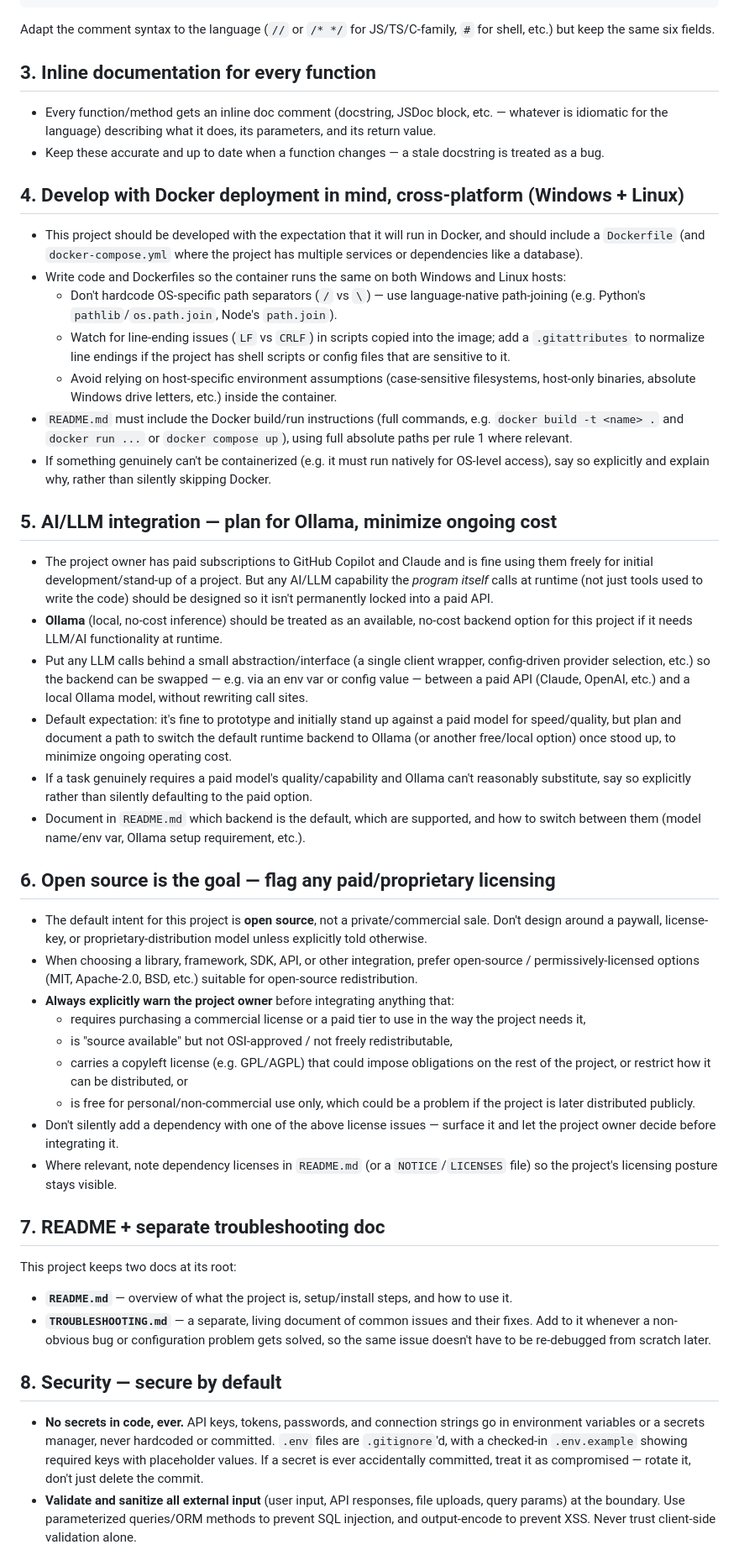
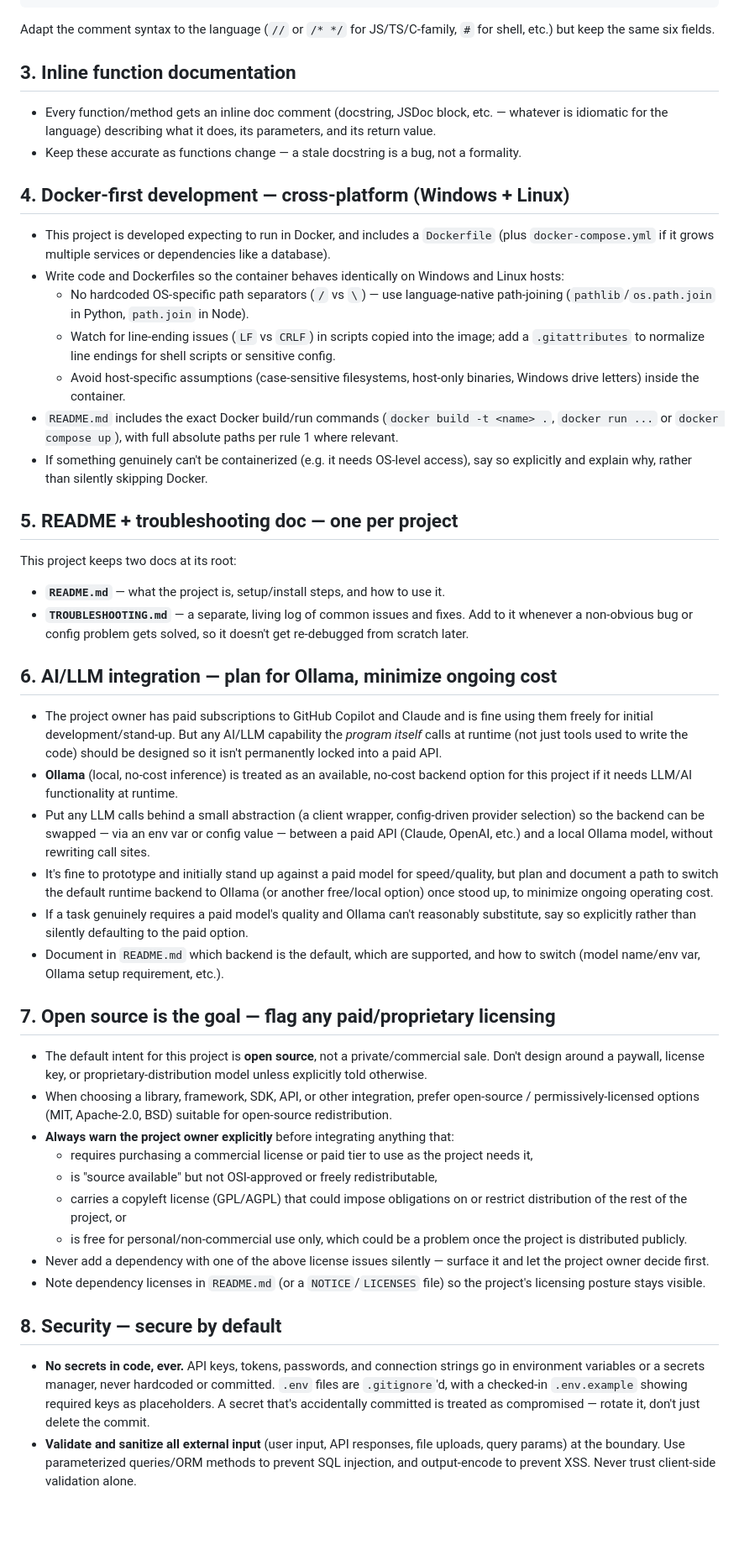
Before and after one commit to geoffreypboals-web/3d-printing-model-prompt, a Markdown page: CLAUDE.md, the part around one of its changes. Shown at 84% size. Drawn GitHub-style; blank space fills up the shorter version.

```diff
--- a/CLAUDE.md
+++ b/CLAUDE.md
@@ -41,50 +43,50 @@ Troubleshooting:
 
 Adapt the comment syntax to the language (`//` or `/* */` for JS/TS/C-family, `#` for shell, etc.) but keep the same six fields.
 
-## 3. Inline documentation for every function
+## 3. Inline function documentation
 
 - Every function/method gets an inline doc comment (docstring, JSDoc block, etc. — whatever is idiomatic for the language) describing what it does, its parameters, and its return value.
-- Keep these accurate and up to date when a function changes — a stale docstring is treated as a bug.
+- Keep these accurate as functions change — a stale docstring is a bug, not a formality.
 
-## 4. Develop with Docker deployment in mind, cross-platform (Windows + Linux)
+## 4. Docker-first development — cross-platform (Windows + Linux)
 
-- This project should be developed with the expectation that it will run in Docker, and should include a `Dockerfile` (and `docker-compose.yml` where the project has multiple services or dependencies like a database).
-- Write code and Dockerfiles so the container runs the same on both Windows and Linux hosts:
-  - Don't hardcode OS-specific path separators (`/` vs `\`) — use language-native path-joining (e.g. Python's `pathlib`/`os.path.join`, Node's `path.join`).
-  - Watch for line-ending issues (`LF` vs `CRLF`) in scripts copied into the image; add a `.gitattributes` to normalize line endings if the project has shell scripts or config files that are sensitive to it.
-  - Avoid relying on host-specific environment assumptions (case-sensitive filesystems, host-only binaries, absolute Windows drive letters, etc.) inside the container.
-- `README.md` must include the Docker build/run instructions (full commands, e.g. `docker build -t <name> .` and `docker run ...` or `docker compose up`), using full absolute paths per rule 1 where relevant.
-- If something genuinely can't be containerized (e.g. it must run natively for OS-level access), say so explicitly and explain why, rather than silently skipping Docker.
+- This project is developed expecting to run in Docker, and includes a `Dockerfile` (plus `docker-compose.yml` if it grows multiple services or dependencies like a database).
+- Write code and Dockerfiles so the container behaves identically on Windows and Linux hosts:
+  - No hardcoded OS-specific path separators (`/` vs `\`) — use language-native path-joining (`pathlib`/`os.path.join` in Python, `path.join` in Node).
+  - Watch for line-ending issues (`LF` vs `CRLF`) in scripts copied into the image; add a `.gitattributes` to normalize line endings for shell scripts or sensitive config.
+  - Avoid host-specific assumptions (case-sensitive filesystems, host-only binaries, Windows drive letters) inside the container.
+- `README.md` includes the exact Docker build/run commands (`docker build -t <name> .`, `docker run ...` or `docker compose up`), with full absolute paths per rule 1 where relevant.
+- If something genuinely can't be containerized (e.g. it needs OS-level access), say so explicitly and explain why, rather than silently skipping Docker.
 
-## 5. AI/LLM integration — plan for Ollama, minimize ongoing cost
-
-- The project owner has paid subscriptions to GitHub Copilot and Claude and is fine using them freely for initial development/stand-up of a project. But any AI/LLM capability the *program itself* calls at runtime (not just tools used to write the code) should be designed so it isn't permanently locked into a paid API.
-- **Ollama** (local, no-cost inference) should be treated as an available, no-cost backend option for this project if it needs LLM/AI functionality at runtime.
-- Put any LLM calls behind a small abstraction/interface (a single client wrapper, config-driven provider selection, etc.) so the backend can be swapped — e.g. via an env var or config value — between a paid API (Claude, OpenAI, etc.) and a local Ollama model, without rewriting call sites.
-- Default expectation: it's fine to prototype and initially stand up against a paid model for speed/quality, but plan and document a path to switch the default runtime backend to Ollama (or another free/local option) once stood up, to minimize ongoing operating cost.
-- If a task genuinely requires a paid model's quality/capability and Ollama can't reasonably substitute, say so explicitly rather than silently defaulting to the paid option.
-- Document in `README.md` which backend is the default, which are supported, and how to switch between them (model name/env var, Ollama setup requirement, etc.).
-
-## 6. Open source is the goal — flag any paid/proprietary licensing
-
-- The default intent for this project is **open source**, not a private/commercial sale. Don't design around a paywall, license-key, or proprietary-distribution model unless explicitly told otherwise.
-- When choosing a library, framework, SDK, API, or other integration, prefer open-source / permissively-licensed options (MIT, Apache-2.0, BSD, etc.) suitable for open-source redistribution.
-- **Always explicitly warn the project owner** before integrating anything that:
-  - requires purchasing a commercial license or a paid tier to use in the way the project needs it,
-  - is "source available" but not OSI-approved / not freely redistributable,
-  - carries a copyleft license (e.g. GPL/AGPL) that could impose obligations on the rest of the project, or restrict how it can be distributed, or
-  - is free for personal/non-commercial use only, which could be a problem if the project is later distributed publicly.
-- Don't silently add a dependency with one of the above license issues — surface it and let the project owner decide before integrating it.
-- Where relevant, note dependency licenses in `README.md` (or a `NOTICE`/`LICENSES` file) so the project's licensing posture stays visible.
-
-## 7. README + separate troubleshooting doc
+## 5. README + troubleshooting doc — one per project
 
 This project keeps two docs at its root:
 
-- **`README.md`** — overview of what the project is, setup/install steps, and how to use it.
-- **`TROUBLESHOOTING.md`** — a separate, living document of common issues and their fixes. Add to it whenever a non-obvious bug or configuration problem gets solved, so the same issue doesn't have to be re-debugged from scratch later.
+- **`README.md`** — what the project is, setup/install steps, and how to use it.
+- **`TROUBLESHOOTING.md`** — a separate, living log of common issues and fixes. Add to it whenever a non-obvious bug or config problem gets solved, so it doesn't get re-debugged from scratch later.
+
+## 6. AI/LLM integration — plan for Ollama, minimize ongoing cost
+
+- The project owner has paid subscriptions to GitHub Copilot and Claude and is fine using them freely for initial development/stand-up. But any AI/LLM capability the *program itself* calls at runtime (not just tools used to write the code) should be designed so it isn't permanently locked into a paid API.
+- **Ollama** (local, no-cost inference) is treated as an available, no-cost backend option for this project if it needs LLM/AI functionality at runtime.
+- Put any LLM calls behind a small abstraction (a client wrapper, config-driven provider selection) so the backend can be swapped — via an env var or config value — between a paid API (Claude, OpenAI, etc.) and a local Ollama model, without rewriting call sites.
+- It's fine to prototype and initially stand up against a paid model for speed/quality, but plan and document a path to switch the default runtime backend to Ollama (or another free/local option) once stood up, to minimize ongoing operating cost.
+- If a task genuinely requires a paid model's quality and Ollama can't reasonably substitute, say so explicitly rather than silently defaulting to the paid option.
+- Document in `README.md` which backend is the default, which are supported, and how to switch (model name/env var, Ollama setup requirement, etc.).
+
+## 7. Open source is the goal — flag any paid/proprietary licensing
+
+- The default intent for this project is **open source**, not a private/commercial sale. Don't design around a paywall, license key, or proprietary-distribution model unless explicitly told otherwise.
+- When choosing a library, framework, SDK, API, or other integration, prefer open-source / permissively-licensed options (MIT, Apache-2.0, BSD) suitable for open-source redistribution.
+- **Always warn the project owner explicitly** before integrating anything that:
+  - requires purchasing a commercial license or paid tier to use as the project needs it,
+  - is "source available" but not OSI-approved or freely redistributable,
+  - carries a copyleft license (GPL/AGPL) that could impose obligations on or restrict distribution of the rest of the project, or
+  - is free for personal/non-commercial use only, which could be a problem once the project is distributed publicly.
+- Never add a dependency with one of the above license issues silently — surface it and let the project owner decide first.
+- Note dependency licenses in `README.md` (or a `NOTICE`/`LICENSES` file) so the project's licensing posture stays visible.
 
 ## 8. Security — secure by default
 
-- **No secrets in code, ever.** API keys, tokens, passwords, and connection strings go in environment variables or a secrets manager, never hardcoded or committed. `.env` files are `.gitignore`'d, with a checked-in `.env.example` showing required keys with placeholder values. If a secret is ever accidentally committed, treat it as compromised — rotate it, don't just delete the commit.
+- **No secrets in code, ever.** API keys, tokens, passwords, and connection strings go in environment variables or a secrets manager, never hardcoded or committed. `.env` files are `.gitignore`'d, with a checked-in `.env.example` showing required keys as placeholders. A secret that's accidentally committed is treated as compromised — rotate it, don't just delete the commit.
 - **Validate and sanitize all external input** (user input, API responses, file uploads, query params) at the boundary. Use parameterized queries/ORM methods to prevent SQL injection, and output-encode to prevent XSS. Never trust client-side validation alone.
```
Also changed, not shown: other parts of CLAUDE.md (+58 -56 lines).
